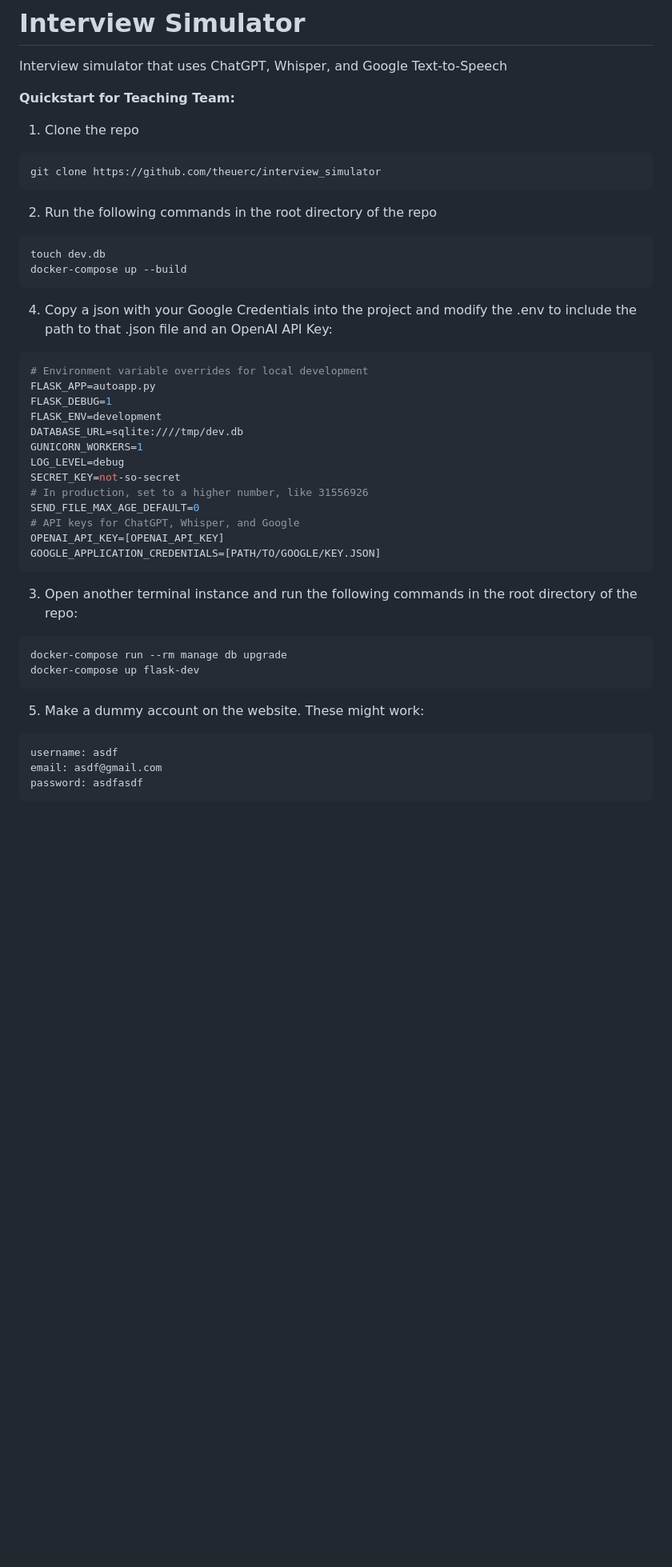
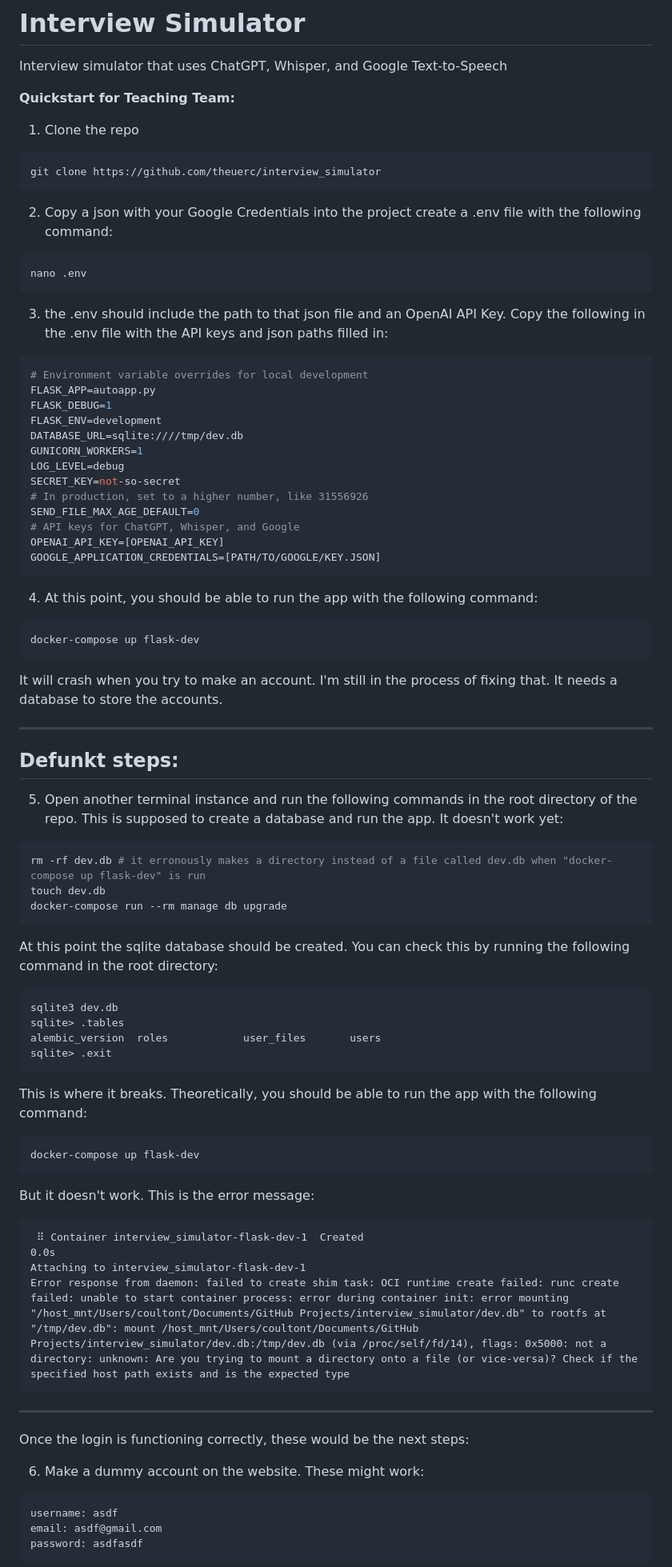
Before and after one commit to theuerc/interview_simulator, a Markdown page: README.md, the part around the change printed below. Shown: that part at 80% size. GitHub-like rendering; blank space fills up the shorter version.

Commit message:
add error message

````diff
--- a/README.md
+++ b/README.md
@@ -9,13 +9,11 @@ Interview simulator that uses ChatGPT, Whisper, and Google Text-to-Speech
 git clone https://github.com/theuerc/interview_simulator
 ```
 
-2. Run the following commands in the root directory of the repo
+2. Copy a json with your Google Credentials into the project create a .env file with the following command:
 ```bash
-touch dev.db
-docker-compose up --build
+nano .env
 ```
-
-4. Copy a json with your Google Credentials into the project and modify the .env to include the path to that .json file and an OpenAI API Key:
+3. the .env should include the path to that json file and an OpenAI API Key. Copy the following in the .env file with the API keys and json paths filled in:
 ```bash
 # Environment variable overrides for local development
 FLASK_APP=autoapp.py
@@ -32,13 +30,46 @@ OPENAI_API_KEY=[OPENAI_API_KEY]
 GOOGLE_APPLICATION_CREDENTIALS=[PATH/TO/GOOGLE/KEY.JSON]
 ```
 
-3. Open another terminal instance and run the following commands in the root directory of the repo:
+4. At this point, you should be able to run the app with the following command:
 ```bash
-docker-compose run --rm manage db upgrade
 docker-compose up flask-dev
 ```
+It will crash when you try to make an account. I'm still in the process of fixing that. It needs a database to store the accounts.
 
-5. Make a dummy account on the website. These might work:
+
+---
+## Defunkt steps:
+
+5. Open another terminal instance and run the following commands in the root directory of the repo. This is supposed to create a database and run the app. It doesn't work yet:
+```bash
+rm -rf dev.db # it erronously makes a directory instead of a file called dev.db when "docker-compose up flask-dev" is run
+touch dev.db
+docker-compose run --rm manage db upgrade
+```
+At this point the sqlite database should be created. You can check this by running the following command in the root directory:
+```bash
+sqlite3 dev.db
+sqlite> .tables
+alembic_version  roles            user_files       users
+sqlite> .exit
+```
+This is where it breaks. Theoretically, you should be able to run the app with the following command:
+```bash
+docker-compose up flask-dev
+```
+But it doesn't work. This is the error message:
+```
+ ⠿ Container interview_simulator-flask-dev-1  Created                                                                                                                                                0.0s
+Attaching to interview_simulator-flask-dev-1
+Error response from daemon: failed to create shim task: OCI runtime create failed: runc create failed: unable to start container process: error during container init: error mounting "/host_mnt/Users/coultont/Documents/GitHub Projects/interview_simulator/dev.db" to rootfs at "/tmp/dev.db": mount /host_mnt/Users/coultont/Documents/GitHub Projects/interview_simulator/dev.db:/tmp/dev.db (via /proc/self/fd/14), flags: 0x5000: not a directory: unknown: Are you trying to mount a directory onto a file (or vice-versa)? Check if the specified host path exists and is the expected type
+```
+
+
+
+----
+Once the login is functioning correctly, these would be the next steps:
+
+6. Make a dummy account on the website. These might work:
 ```bash
 username: asdf
 email: asdf@gmail.com
````
Also changed, not shown: other parts of README.md (+2 -2 lines).
